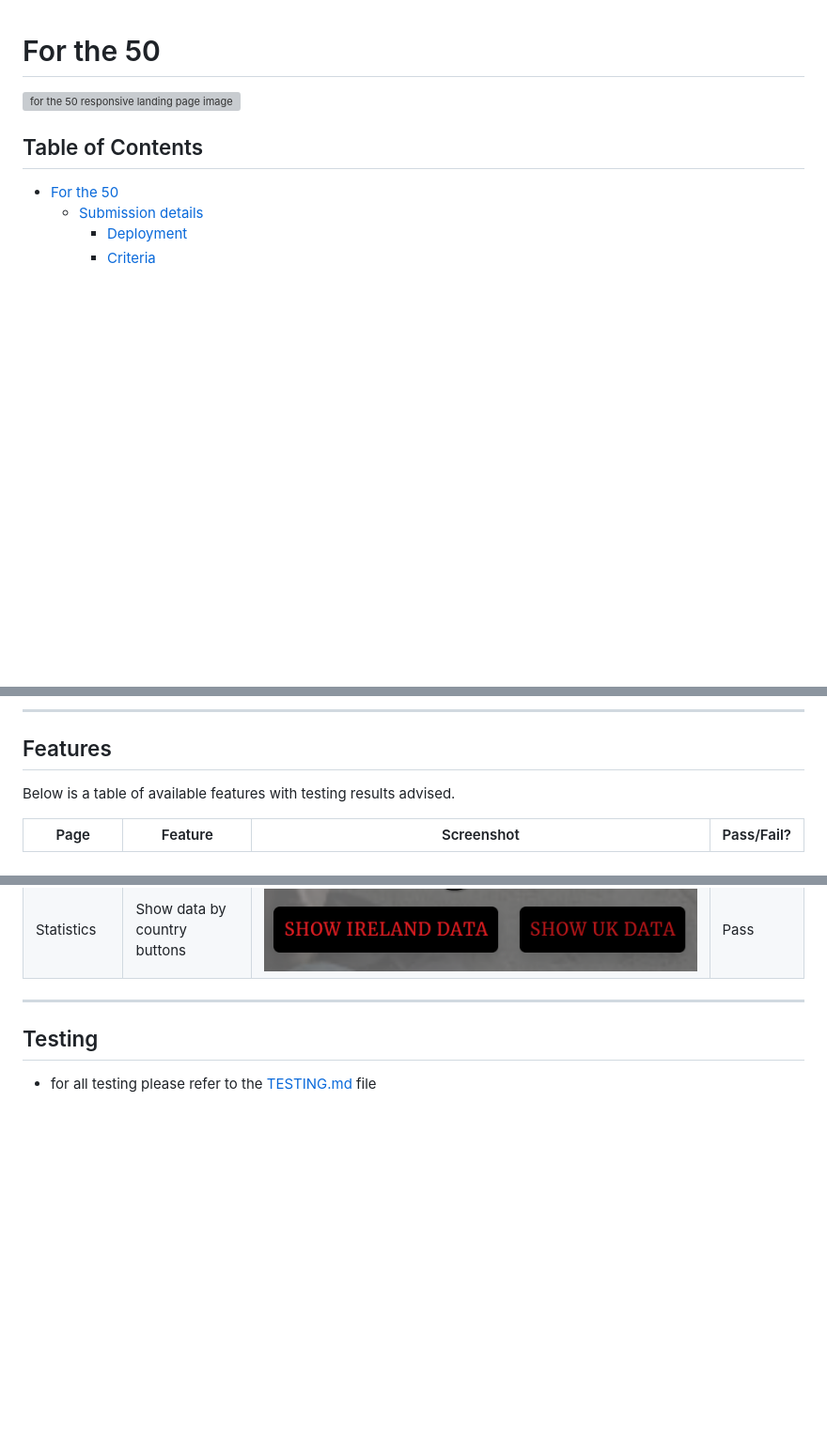
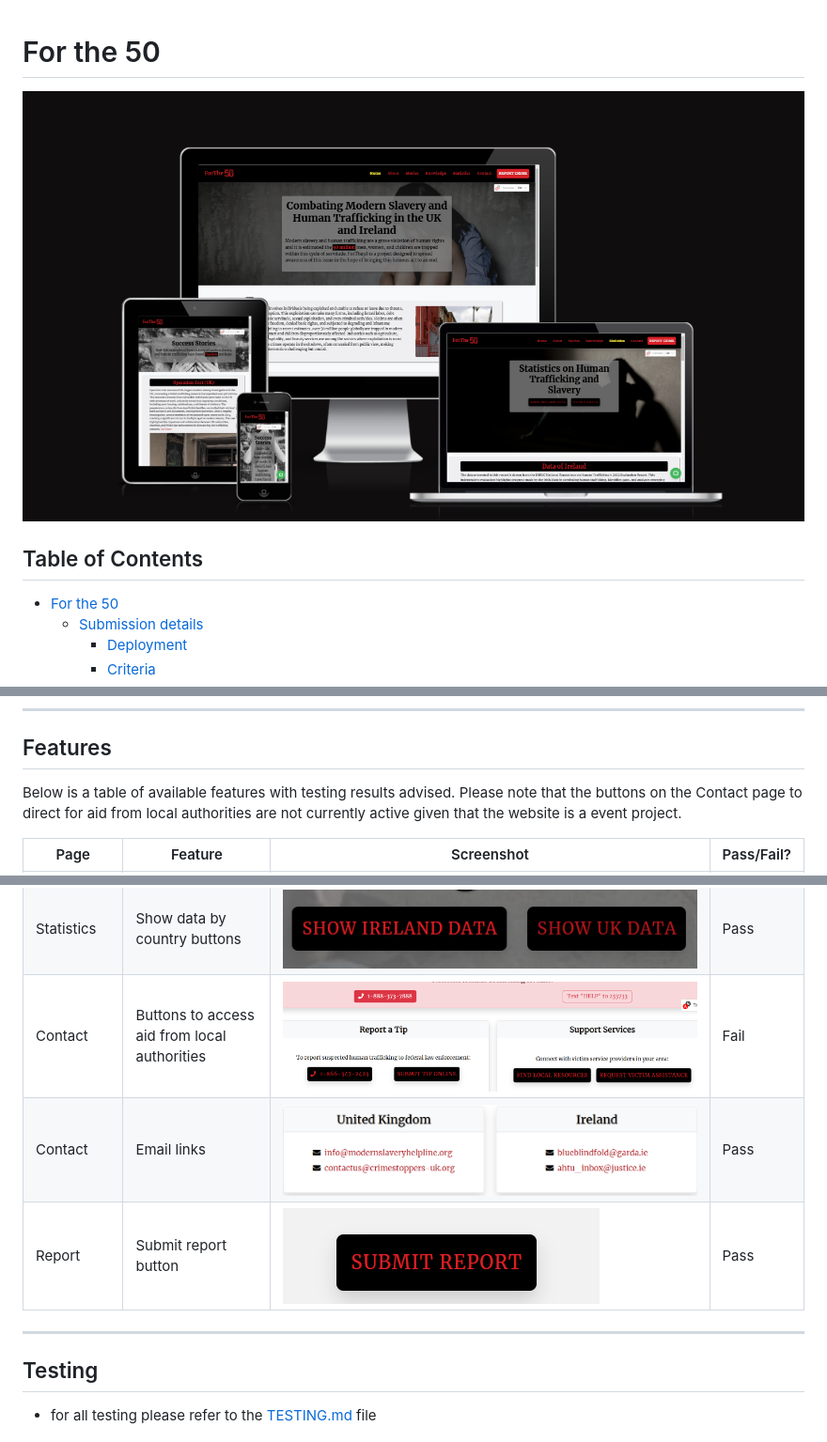
Before and after one commit to surfdemon/ForThe50, a Markdown page: README.md, 3 parts joined by grey strips. Shown: that part at 94% size. Rendered like a GitHub page; pictures changed too: docs/documentation/contact_buttons.png (added), docs/documentation/email_links.png (added), docs/documentation/responsive_image.png (added); blank space fills up the shorter version; grey boxes are pictures that could not be loaded.

Commit message:
update features table in README

```diff
--- a/README.md
+++ b/README.md
@@ -1,6 +1,6 @@
 # For the 50
 
-![for the 50 responsive landing page image]()
+![for the 50 responsive landing page image](docs/documentation/responsive_image.png)
 
 ## Table of Contents
 
@@ -190,7 +190,7 @@ The wireframes for For the 50 were made using Balsamiq.
 ---
 
 ## Features
-Below is a table of available features with testing results advised.
+Below is a table of available features with testing results advised. Please note that the buttons on the Contact page to direct for aid from local authorities are not currently active given that the website is a event project.
 
 | Page | Feature | Screenshot | Pass/Fail? |
 | --- | ----- | ----- | ------ |
@@ -204,6 +204,9 @@ Below is a table of available features with testing results advised.
 | Knowledge | Resource links | ![Screenshot of resource links](docs/documentation/resource_links.png) | Pass |
 | Knowledge | Report Crime button | ![Screenshot of report crime button](docs/documentation/knowledge_report_crime_button.png) | Pass |
 | Statistics | Show data by country buttons | ![Screenshot of data buttons](docs/documentation/data_buttons.png) | Pass |
+| Contact | Buttons to access aid from local authorities | ![Screenshot of contact buttons](docs/documentation/contact_buttons.png) | Fail |
+| Contact | Email links | ![Screenshot of email links](docs/documentation/email_links.png) | Pass |
+| Report | Submit report button | ![Screenshot of submit report button](docs/documentation/submit_report_button.png) | Pass |
 
 ---
 
```
